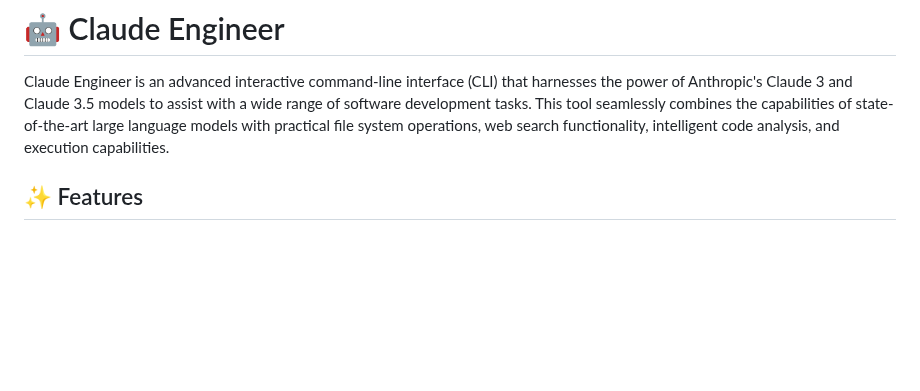
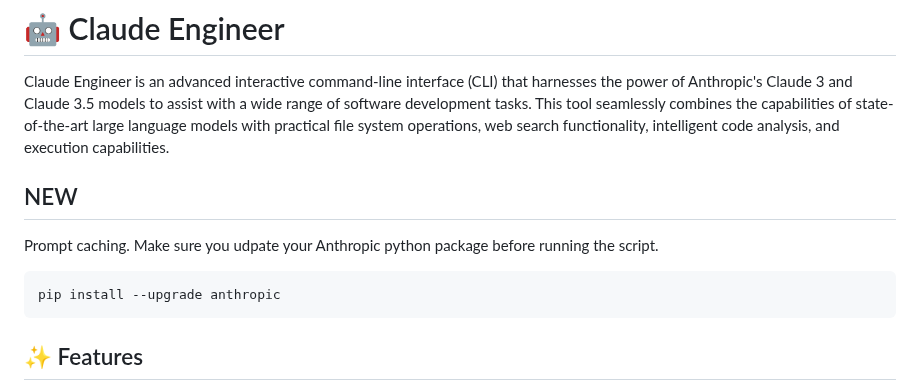
Before and after one commit to Doriandarko/claude-engineer, a Markdown page: readme.md, the part around the change. Rendered like a GitHub page; blank space fills up the shorter version.

````diff
--- a/readme.md
+++ b/readme.md
@@ -1,6 +1,12 @@
 # 🤖 Claude Engineer
 
 Claude Engineer is an advanced interactive command-line interface (CLI) that harnesses the power of Anthropic's Claude 3 and Claude 3.5 models to assist with a wide range of software development tasks. This tool seamlessly combines the capabilities of state-of-the-art large language models with practical file system operations, web search functionality, intelligent code analysis, and execution capabilities.
+
+## NEW
+Prompt caching. Make sure you udpate your Anthropic python package before running the script.
+```
+pip install --upgrade anthropic
+```
 
 ## ✨ Features
 
````
